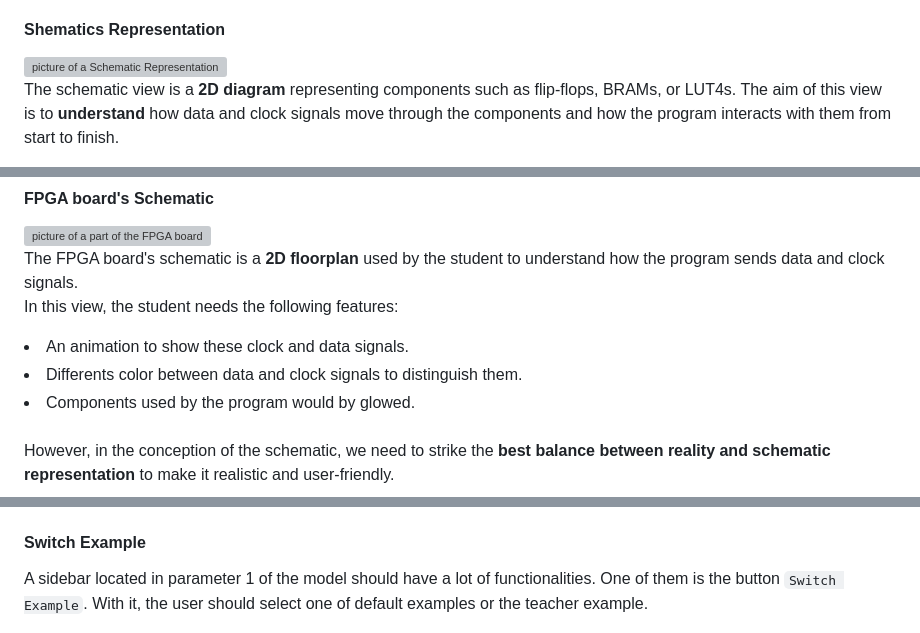
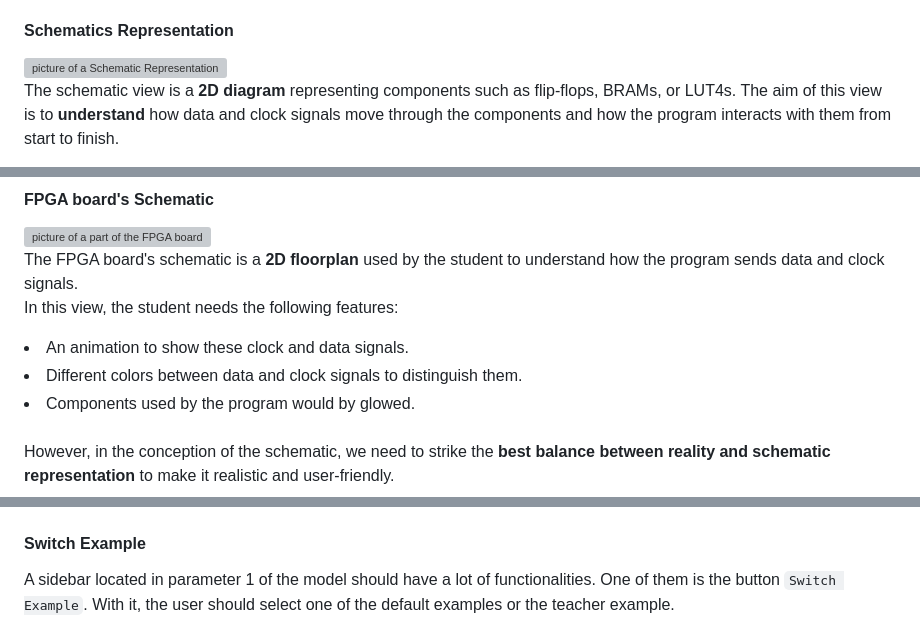
Before and after one commit to algosup/2024-2025-project-4-web-fpga-team-1, a Markdown page: functionalSpecifications/functionalSpecifications.md, 3 parts joined by grey strips. GitHub-like rendering; grey boxes are pictures that could not be loaded.

```diff
--- a/functionalSpecifications/functionalSpecifications.md
+++ b/functionalSpecifications/functionalSpecifications.md
@@ -244,7 +244,7 @@ To organize the screen, we'll follow the model below.
 
 For the next three views, they will displayed on the **display part**.
 
-#### Shematics Representation
+#### Schematics Representation
 
 <div style='align-items: flex-start; overflow: hidden'>
    <img src='pictures\FPGAShematics.png' style='float: right; margin-left: 20px; max-width: 45%; width: 500px; height: auto; position: relative' alt='picture of a Schematic Representation' >
@@ -287,7 +287,7 @@ For the next three views, they will displayed on the **display part**.
    The FPGA board's schematic is a <b>2D floorplan</b> used by the student to understand how the program sends data and clock signals. <br>
    In this view, the student needs the following features:<br>
    <li>An animation to show these clock and data signals.</li>
-   <li>Differents color between data and clock signals to distinguish them.</li>
+   <li>Different colors between data and clock signals to distinguish them.</li>
    <li>Components used by the program would by glowed.</li>
 
    <br>
@@ -327,7 +327,7 @@ When we start the Web app, firstly the program check if you are connected. If ye
 
 <h4>Switch Example</h4>
 
-A sidebar located in parameter 1 of the model should have a lot of functionalities. One of them is the button `Switch Example`. With it, the user should select one of default examples or the teacher example.
+A sidebar located in parameter 1 of the model should have a lot of functionalities. One of them is the button `Switch Example`. With it, the user should select one of the default examples or the teacher example.
 
 ![Select Example](pictures/selectExample.png)
 
```
Also changed, not shown: other parts of functionalSpecifications/functionalSpecifications.md (+41 -39 lines).
